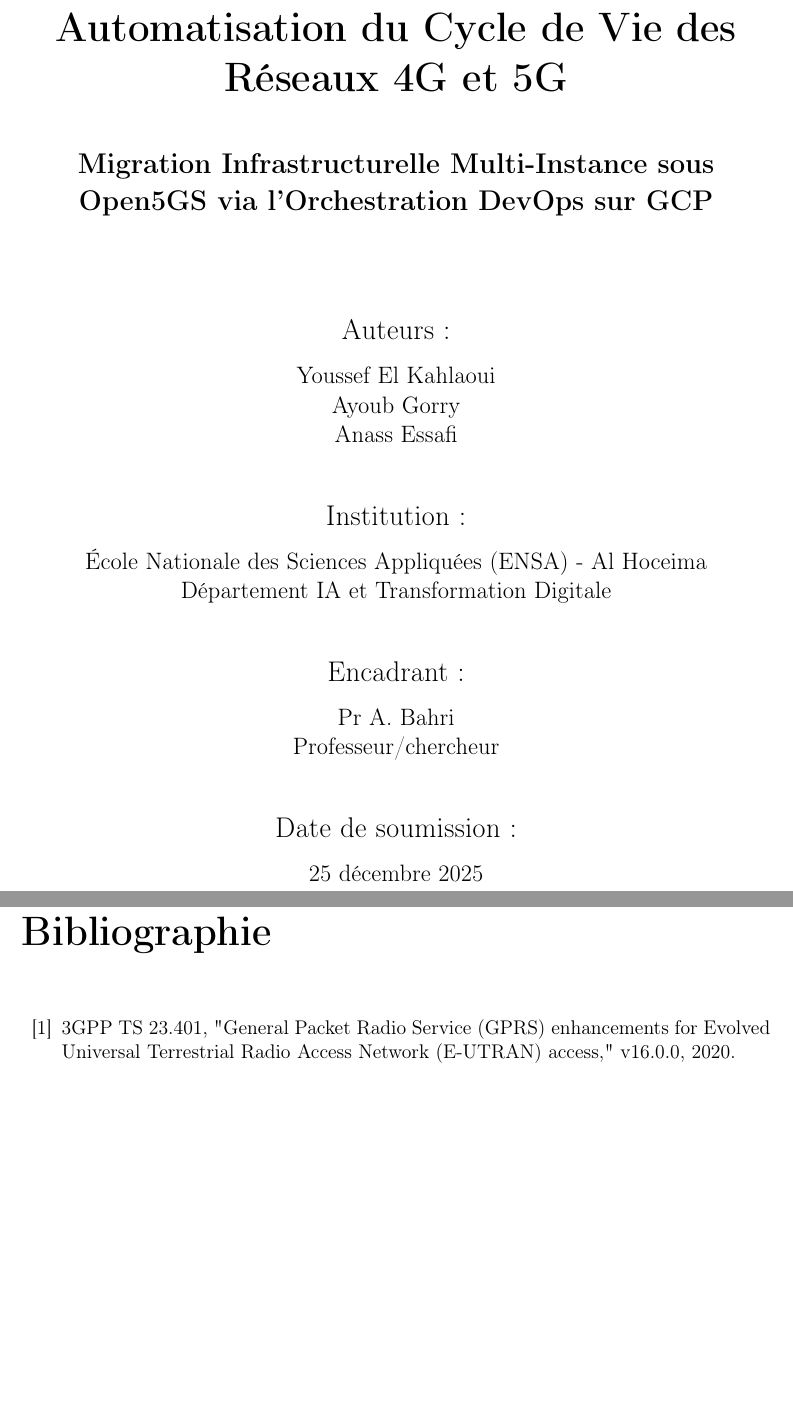
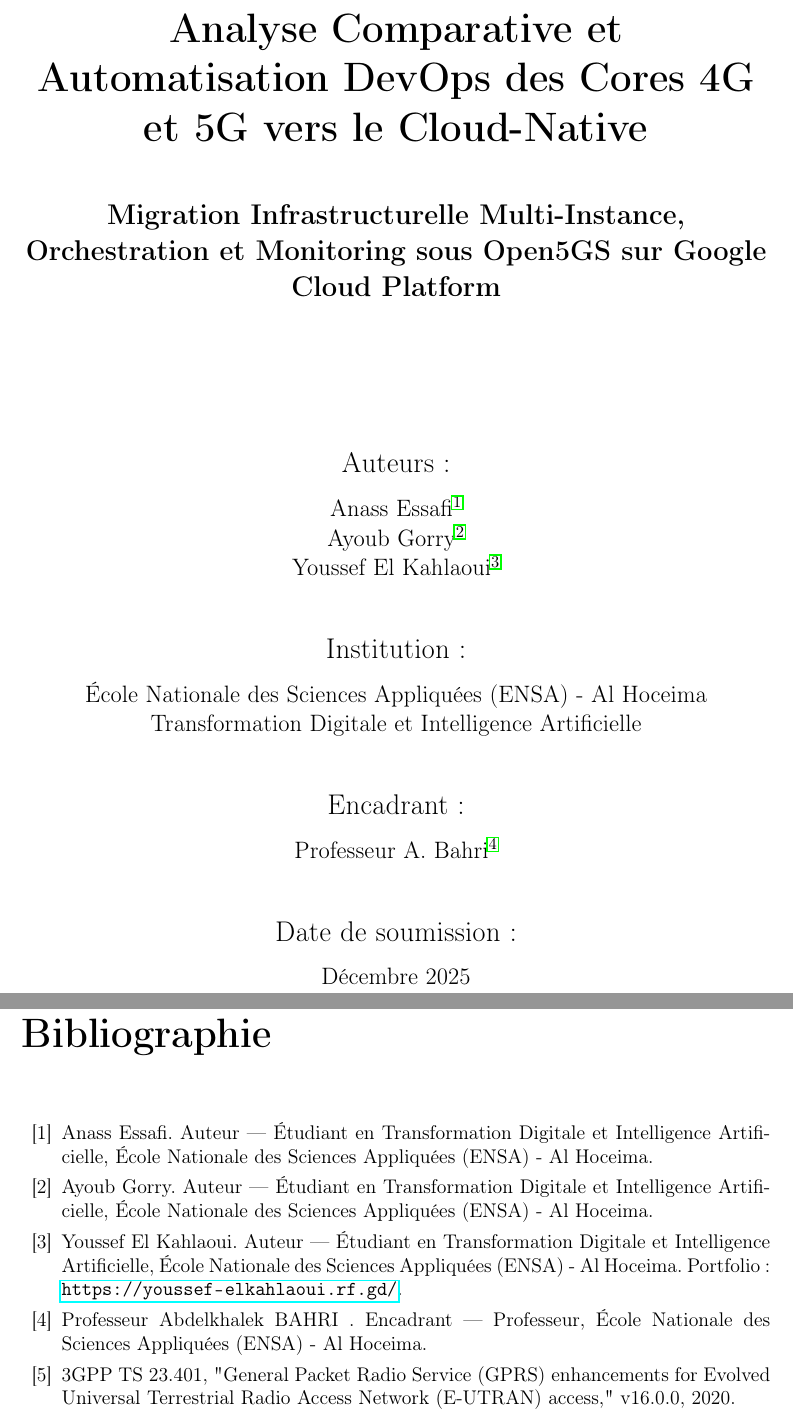
Before and after one commit to youssef-elkahlaoui/devops-5g-project, a LaTeX thesis (report.tex): two parts of pages 1 and 58 of 59 before the commit and two parts of pages 1 and 61 of 62 after it, joined at a grey line, cut at the place of the change, the shorter picture padded with empty space. Compiled offline with pdfLaTeX.

Commit message:
This Is The End

```diff
--- a/report.tex
+++ b/report.tex
@@ -19,7 +19,7 @@
 \usepackage{amsfonts}
 \usepackage{amssymb}
 \usepackage{url}
-\usepackage{cite}
+\usepackage[superscript]{cite}
 
 % --- Couleurs pour le code ---
 \definecolor{codegreen}{rgb}{0,0.6,0}
@@ -65,37 +65,37 @@
 % --- Page de titre ---
 \begin{titlepage}
     \centering
-    \vspace*{1cm}
+    \vspace*{2cm}
 
     % --- Titres ---
-    {\Huge\bfseries Automatisation du Cycle de Vie des Réseaux 4G et 5G \par}
+    {\Huge\bfseries Analyse Comparative et Automatisation DevOps des Cores 4G et 5G vers le Cloud-Native \par}
     \vspace{1cm}
-    {\Large\bfseries Migration Infrastructurelle Multi-Instance sous Open5GS via l'Orchestration DevOps sur GCP\par}
-    \vspace{2cm}
+    {\Large\bfseries Migration Infrastructurelle Multi-Instance, Orchestration et Monitoring sous Open5GS sur Google Cloud Platform\par}
+    \vspace{3cm}
 
     % --- Informations ---
     {\Large Auteurs :\par}
     \vspace{0.3cm}
-    {\large Youssef El Kahlaoui\par}
-    {\large Ayoub Gorry\par}
-    {\large Anass Essafi\par}
+    {\large Anass Essafi~\cite{essafi}\par}
+    {\large Ayoub Gorry~\cite{gorry}\par}
+    {\large Youssef El Kahlaoui~\cite{elkahlaoui}\par}
+
     \vspace{1cm}
 
     {\Large Institution :\par}
     \vspace{0.3cm}
     {\large École Nationale des Sciences Appliquées (ENSA) - Al Hoceima\par}
-    {\large Département IA et Transformation Digitale\par}
+    {\large Transformation Digitale et Intelligence Artificielle \par}
     \vspace{1cm}
 
     {\Large Encadrant :\par}
     \vspace{0.3cm}
-    {\large Pr A. Bahri\par}
-    {\large Professeur/chercheur\par}
+    {\large Professeur A. Bahri~\cite{bahri}\par}
     \vspace{1cm}
 
     {\Large Date de soumission :\par}
     \vspace{0.3cm}
-    {\large 25 décembre 2025\par}
+    {\large Décembre 2025\par}
 
     % --- Bloc Résumé (Centré sur la page, mais texte justifié) ---
     \vfill
@@ -2360,6 +2379,17 @@ Recommandations pratiques de mise en éuvre :
 % Références
 \begin{thebibliography}{99}
 
+% Auteurs et Encadrant (insérés en tête de bibliographie)
+
+\bibitem{essafi} Anass Essafi. Auteur — Étudiant en Transformation Digitale et Intelligence Artificielle, École Nationale des Sciences Appliquées (ENSA) - Al Hoceima.
+
+\bibitem{gorry} Ayoub Gorry. Auteur — Étudiant en Transformation Digitale et Intelligence Artificielle, École Nationale des Sciences Appliquées (ENSA) - Al Hoceima.
+
+\bibitem{elkahlaoui} Youssef El Kahlaoui. Auteur — Étudiant en Transformation Digitale et Intelligence Artificielle, École Nationale des Sciences Appliquées (ENSA) - Al Hoceima. Portfolio:
+\url{https://youssef-elkahlaoui.rf.gd/}.
+\bibitem{bahri} Professeur Abdelkhalek BAHRI . Encadrant — Professeur, École Nationale des Sciences Appliquées (ENSA) - Al Hoceima.
+
+
 \bibitem{3gpp-4g} 3GPP TS 23.401, "General Packet Radio Service (GPRS) enhancements for Evolved Universal Terrestrial Radio Access Network (E-UTRAN) access," v16.0.0, 2020.
 
 \bibitem{3gpp-5g} 3GPP TS 23.501, "System Architecture for the 5G System," v16.14.0, 2021.
```
Also changed, not shown: report.tex (25 more changed lines).
